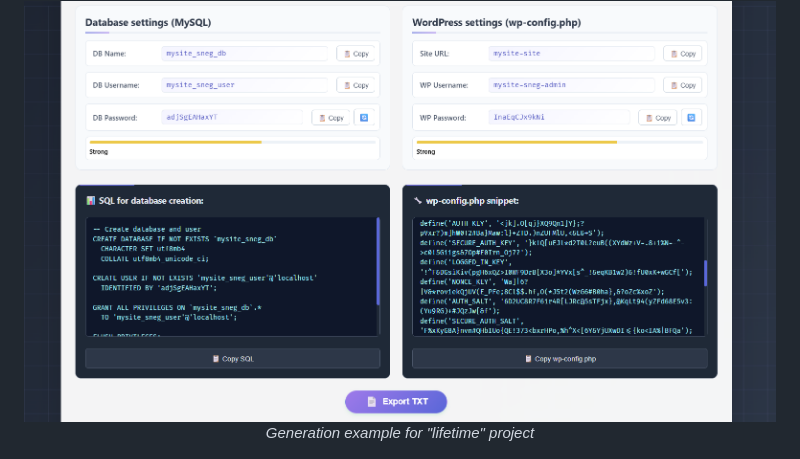
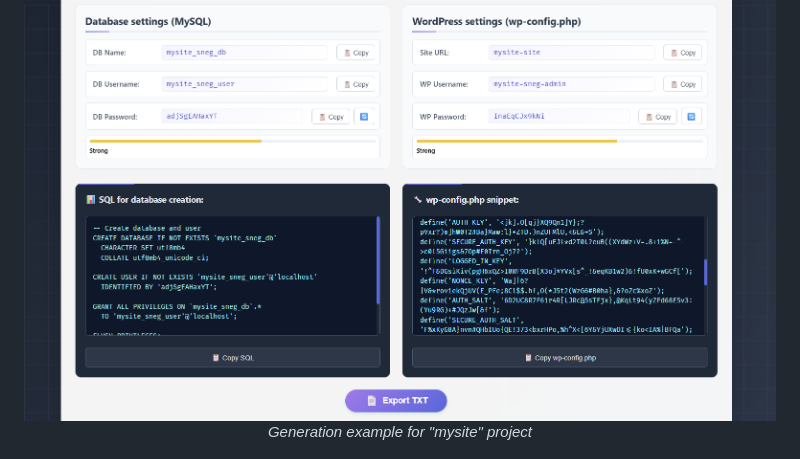
Before and after one commit to ovcharovcoder/wp-password-generator, a Markdown page: README.md, the part around the change. GitHub-like rendering.

```diff
--- a/README.md
+++ b/README.md
@@ -73,7 +73,7 @@ Our generator does this in seconds!
   <p><em>Main screen of the generator</em></p>
 
   <img src="screenshots/generation.png" alt="Generation Process" width="800"/>
-  <p><em>Generation example for "lifetime" project</em></p>
+  <p><em>Generation example for "mysite" project</em></p>
 
   <img src="screenshots/export.png" alt="Export" width="800"/>
   <p><em>Exporting results to TXT</em></p>
```
